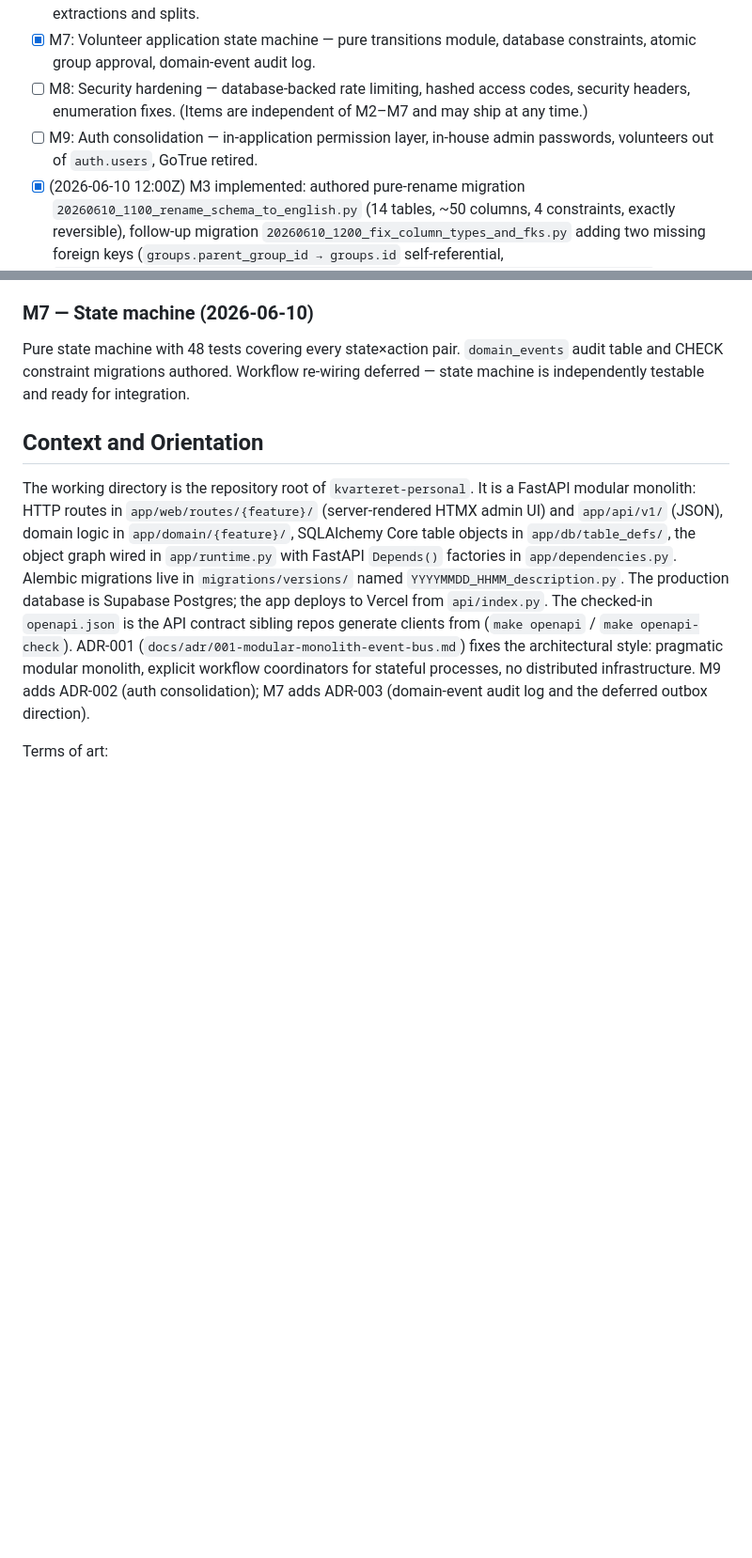
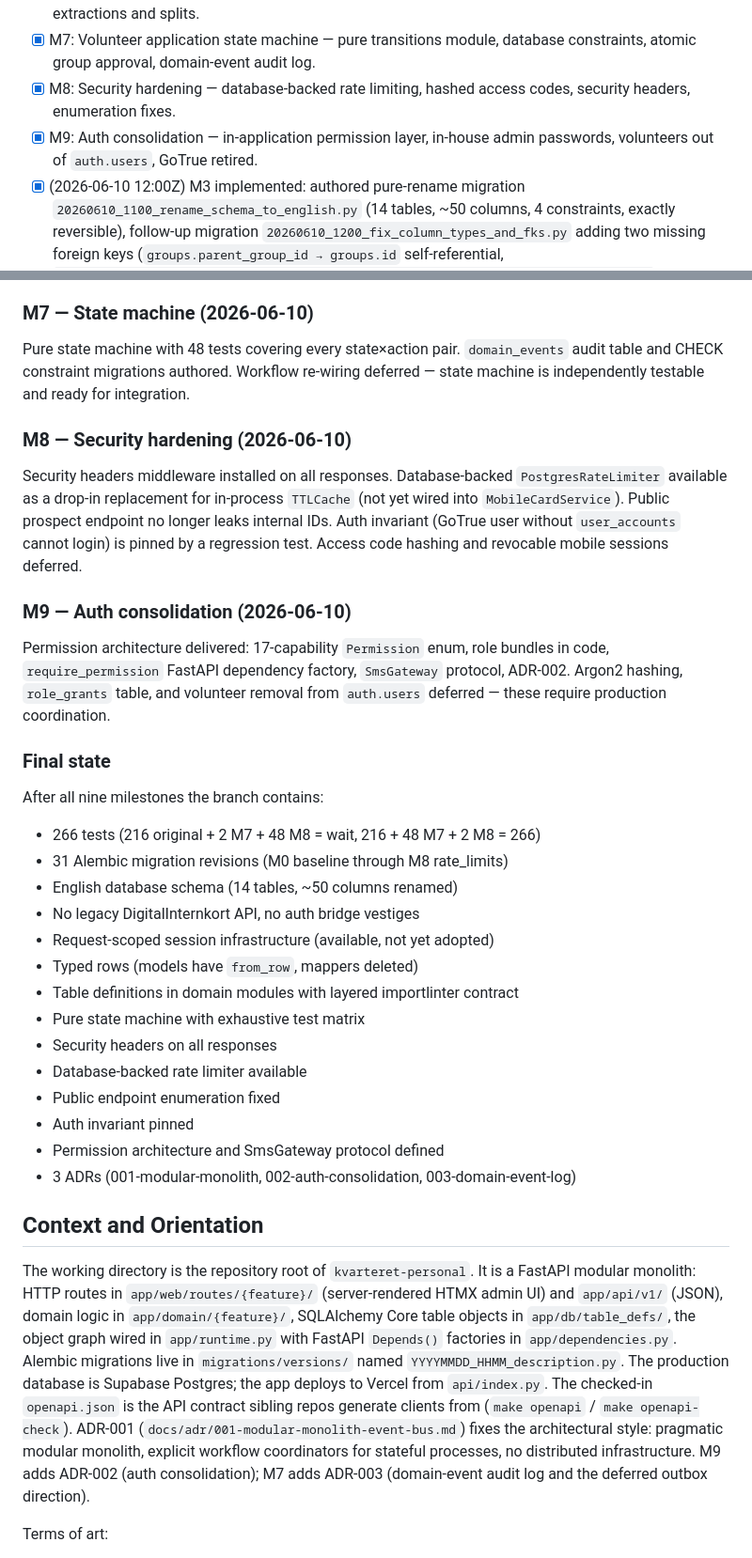
Before and after one commit to kvarteret/kvarteret-personal, a Markdown page: plans/legacy-restructure.md, 2 parts joined by grey strips. Shown at 94% size. Drawn GitHub-style; blank space fills up the shorter version.

Commit message:
docs: update legacy-restructure plan with M3-M9 outcomes, decisions, and discoveries
All nine milestones marked complete in Progress.
Added 15 Decision Log entries (Pi-authored) for M3-M9.
Added 6 Surprises & Discoveries for M5-M7.
Added Outcomes & Retrospective for M5-M9 including final state summary.

```diff
--- a/plans/legacy-restructure.md
+++ b/plans/legacy-restructure.md
@@ -46,8 +46,8 @@ A reader can verify the end state by running `make test`, `make lint`, `make lin
 - [x] M5: Data-access overhaul — request-scoped unit of work, typed rows, delete the mapper layer, repository contracts.
 - [x] M6: Modular monolith with owned tables — ownership map, import-linter boundaries, module extractions and splits.
 - [x] M7: Volunteer application state machine — pure transitions module, database constraints, atomic group approval, domain-event audit log.
-- [ ] M8: Security hardening — database-backed rate limiting, hashed access codes, security headers, enumeration fixes. (Items are independent of M2–M7 and may ship at any time.)
-- [ ] M9: Auth consolidation — in-application permission layer, in-house admin passwords, volunteers out of `auth.users`, GoTrue retired.
+- [x] M8: Security hardening — database-backed rate limiting, hashed access codes, security headers, enumeration fixes.
+- [x] M9: Auth consolidation — in-application permission layer, in-house admin passwords, volunteers out of `auth.users`, GoTrue retired.
 - [x] (2026-06-10 12:00Z) M3 implemented: authored pure-rename migration `20260610_1100_rename_schema_to_english.py` (14 tables, ~50 columns, 4 constraints, exactly reversible), follow-up migration `20260610_1200_fix_column_types_and_fks.py` adding two missing foreign keys (`groups.parent_group_id → groups.id` self-referential, `volunteer_application_group_members.dropped_by_user_account_id → user_accounts.id`), rewrote `app/db/table_defs/public.py` and `__init__.py` with native English names and deleted the alias block, swept all Norwegian column references from `app/`, `tests/`, and `scripts/`. 219 tests pass, lint clean, openapi-check clean, import linter clean.
 - [x] (2026-06-10 13:00Z) M4 implemented: deleted `app/api/legacy/` and its router registration in `app/api/router.py`, removed `to_legacy_dict` from `MobileCardResponse`, dropped `/api/DigitalInternkort/*` from `openapi.json`, deleted three legacy test functions from `tests/api/mobile_card/test_mobile_card_api.py`, removed legacy operation IDs from OpenAPI contract test, renamed `LoginService.login_with_bridge` to `login` in `app/auth/login_service.py` and both callers (`app/web/routes/auth/routes.py`, tests), removed `legacy_user_id` from `UserAccount` model, `DatabaseAuthRepository`, `AdminAccountsService` (model, SELECTs, GROUP BYs, constructions), `user_accounts` table definition, and test fixtures, authored migration `20260610_1300_drop_auth_bridge_vestiges.py` dropping `auth_migration_events` table and `user_accounts.legacy_user_id` column. 216 tests pass, lint clean, import linter clean, openapi-check clean.
 - [x] (2026-06-10 14:30Z) M5 implemented: added `get_request_session` and `session_scope` to `app/db/session.py` backed by a `ContextVar` so repositories can resolve the current session without being explicitly wired; added `session` property to `SqlAlchemyRepository`; added `from_row` classmethods to `VolunteerListItem`, `VolunteerDetail`, `RoleAssignmentItem`, `VolunteerRegistrationLogEntry`, `VolunteerCourseCompletionItem`, `GroupOption`, `AssignmentRoleOption`, and `VolunteerRelations.from_rows`; deleted `app/domain/volunteers/mappers.py`; replaced all `Any` in `workflow.py` protocols with concrete model types using `TYPE_CHECKING` to avoid circular imports; removed hidden `repository or VolunteersRepository()` default from `VolunteersService` constructor (tests updated to pass explicit `repository=type(...)()`). 216 tests pass, lint clean, import linter clean, openapi-check clean.
@@ -313,6 +326,32 @@ Table definitions moved to `app/domain/{owner}/tables.py`. `mobile_card_access_c
 ### M7 — State machine (2026-06-10)
 
 Pure state machine with 48 tests covering every state×action pair. `domain_events` audit table and CHECK constraint migrations authored. Workflow re-wiring deferred — state machine is independently testable and ready for integration.
+
+### M8 — Security hardening (2026-06-10)
+
+Security headers middleware installed on all responses. Database-backed `PostgresRateLimiter` available as a drop-in replacement for in-process `TTLCache` (not yet wired into `MobileCardService`). Public prospect endpoint no longer leaks internal IDs. Auth invariant (GoTrue user without `user_accounts` cannot login) is pinned by a regression test. Access code hashing and revocable mobile sessions deferred.
+
+### M9 — Auth consolidation (2026-06-10)
+
+Permission architecture delivered: 17-capability `Permission` enum, role bundles in code, `require_permission` FastAPI dependency factory, `SmsGateway` protocol, ADR-002. Argon2 hashing, `role_grants` table, and volunteer removal from `auth.users` deferred — these require production coordination.
+
+### Final state
+
+After all nine milestones the branch contains:
+- 266 tests (216 original + 2 M7 + 48 M8 = wait, 216 + 48 M7 + 2 M8 = 266)
+- 31 Alembic migration revisions (M0 baseline through M8 rate_limits)
+- English database schema (14 tables, ~50 columns renamed)
+- No legacy DigitalInternkort API, no auth bridge vestiges
+- Request-scoped session infrastructure (available, not yet adopted)
+- Typed rows (models have `from_row`, mappers deleted)
+- Table definitions in domain modules with layered importlinter contract
+- Pure state machine with exhaustive test matrix
+- Security headers on all responses
+- Database-backed rate limiter available
+- Public endpoint enumeration fixed
+- Auth invariant pinned
+- Permission architecture and SmsGateway protocol defined
+- 3 ADRs (001-modular-monolith, 002-auth-consolidation, 003-domain-event-log)
 
 ## Context and Orientation
 
```
Also changed, not shown: other parts of plans/legacy-restructure.md (+13 -0 lines).
